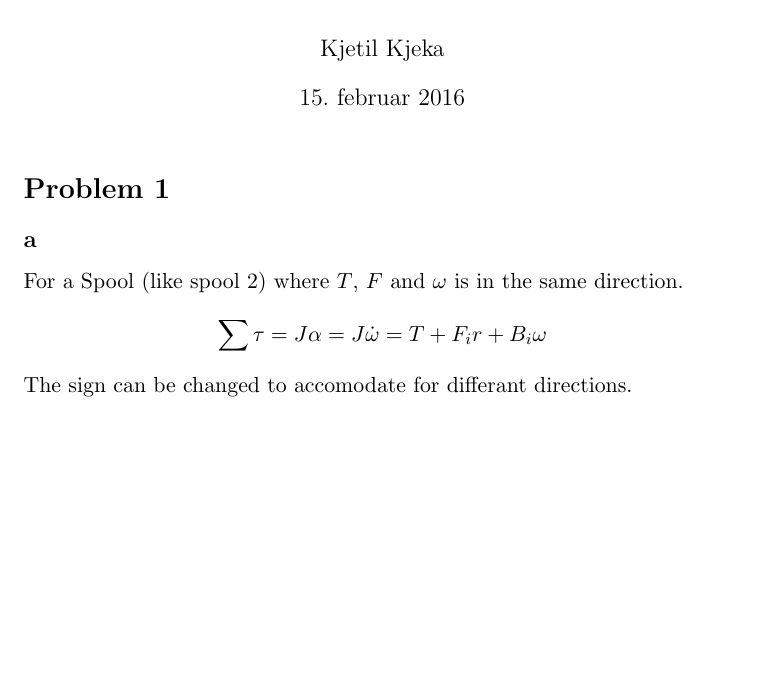
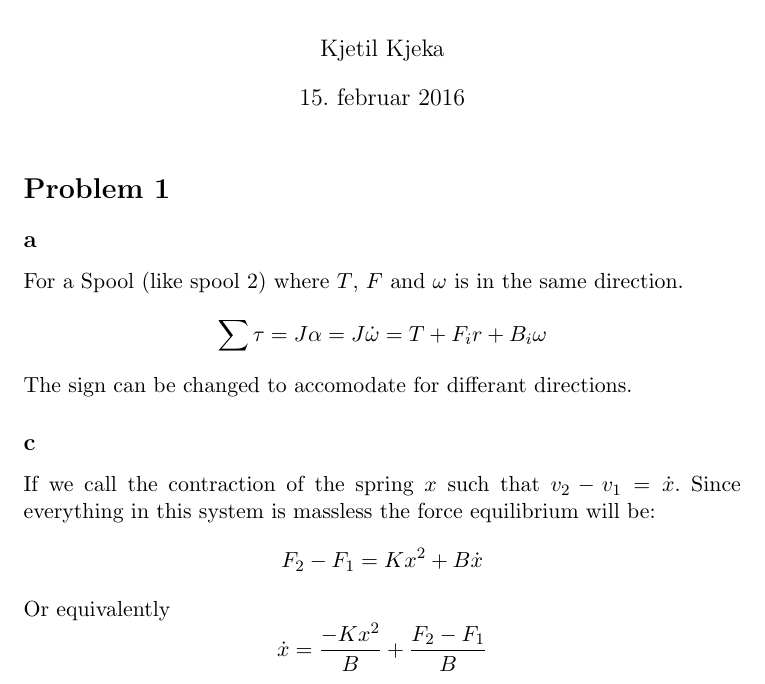
Before and after one commit to kjetilkjeka/ttk4130, a LaTeX document (ex5/report/report.tex): part of the page, cut so that both start at the same text, the shorter picture padded with empty space. Compiled offline with LaTeX, dvips and Ghostscript.

Commit message:
Ex5 problem 1c done as well

```diff
--- a/ex5/report/report.tex
+++ b/ex5/report/report.tex
@@ -28,10 +28,14 @@
 \section*{Problem 1}
 \subsection*{a}
 For a Spool (like spool 2) where $T$, $F$ and $\omega$ is in the same direction.
-\[\sum \tau = J \alpha = J \dot{\omega}} = T + F_i r + B_i \omega \]
+\[\sum \tau = J \alpha = J \dot{\omega} = T + F_i r + B_i \omega \]
 The sign can be changed to accomodate for differant directions.
 
-\subsection*{b}
+\subsection*{c}
+If we call the contraction of the spring $x$ such that $v_2 - v_1 = \dot{x}$. Since everything in this system is massless the force equilibrium will be:
+\[ F_2 - F_1 = K x^2 + B \dot{x} \]
+Or equivalently
+\[ \dot{x} = \frac{-K x^2}{B} + \frac{F_2 - F_1}{B} \]
 
 
 \end{document}
```
